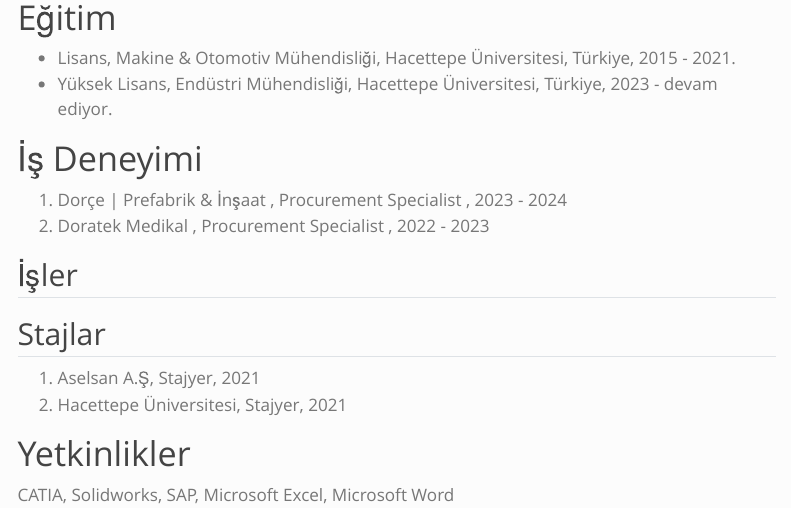
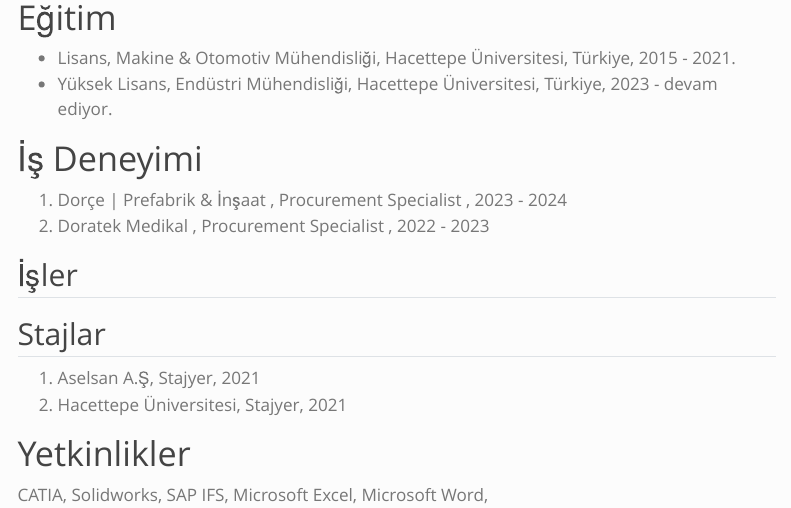
Before and after one commit to emu-hacettepe-analytics/muy665-bahar2024-pokemon, a Quarto document (takim/suleymanozdemir.qmd): the page in a window 1100 px wide, from 810 px down. Rendered offline with R 4.5, knitr and Pandoc in place of Quarto, with nearby package versions; menus at the side of the page are left out.

Commit message:
update cv1

```diff
--- a/takim/suleymanozdemir.qmd
+++ b/takim/suleymanozdemir.qmd
@@ -24,4 +24,4 @@
 
 # Yetkinlikler
 
-CATIA, Solidworks, SAP, Microsoft Excel, Microsoft Word
+CATIA, Solidworks, SAP IFS, Microsoft Excel, Microsoft Word,
```
